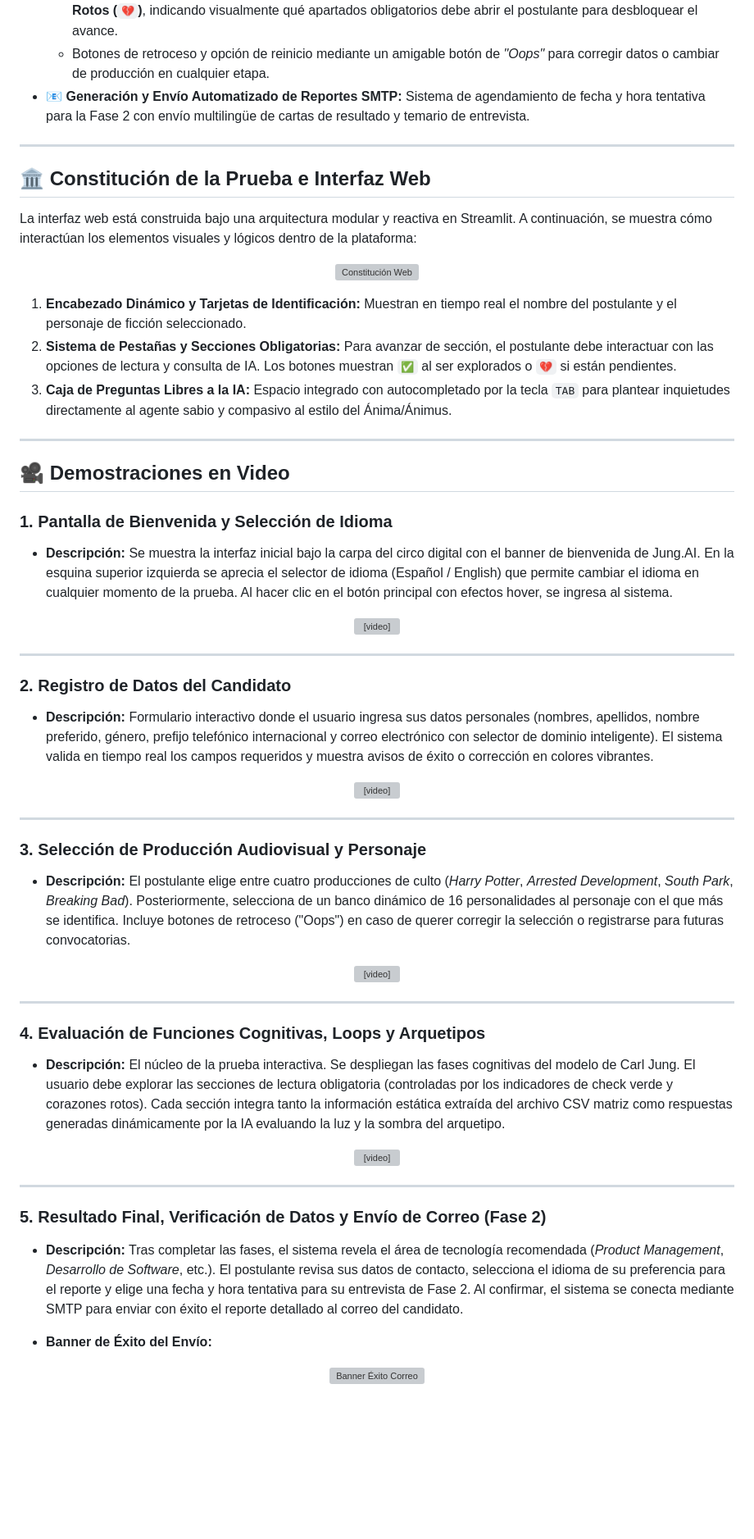
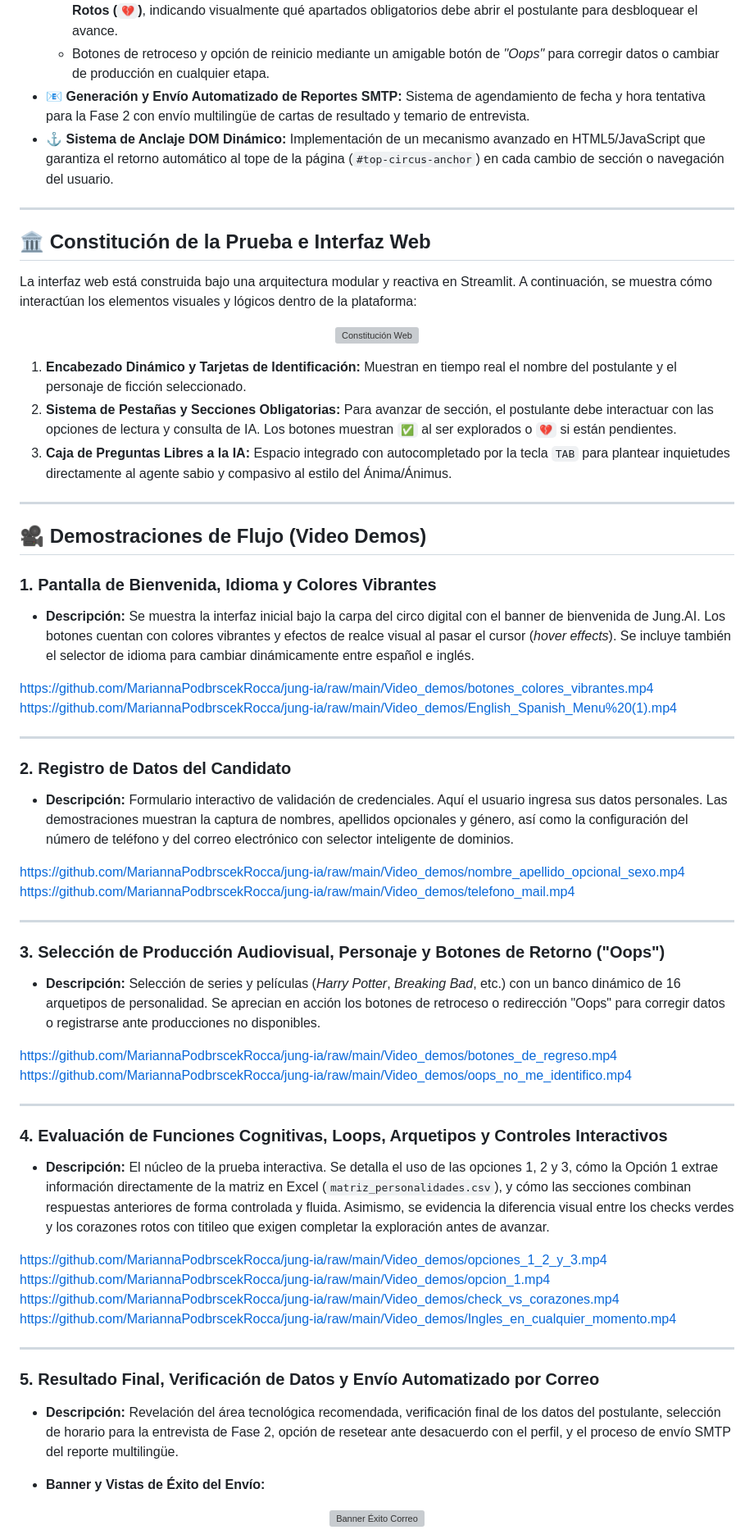
Before and after one commit to MariannaPodbrscekRocca/jung-ia, a Markdown page: README.md, the part around one of its changes. Shown at 82% size. Rendered like a GitHub page; blank space fills up the shorter version; grey boxes are pictures that could not be loaded.

```diff
--- a/README.md
+++ b/README.md
@@ -28,6 +28,7 @@ La aplicación guía a los postulantes a través de una entrevista de trabajo vi
   * Sistema de validación de exploración mediante iconos de **Check Verde (`✅`)** en contraposición a los **Corazones Rotos (`💔`)**, indicando visualmente qué apartados obligatorios debe abrir el postulante para desbloquear el avance.
   * Botones de retroceso y opción de reinicio mediante un amigable botón de *"Oops"* para corregir datos o cambiar de producción en cualquier etapa.
 * 📧 **Generación y Envío Automatizado de Reportes SMTP:** Sistema de agendamiento de fecha y hora tentativa para la Fase 2 con envío multilingüe de cartas de resultado y temario de entrevista.
+* ⚓ **Sistema de Anclaje DOM Dinámico:** Implementación de un mecanismo avanzado en HTML5/JavaScript que garantiza el retorno automático al tope de la página (`#top-circus-anchor`) en cada cambio de sección o navegación del usuario.
 
 ---
 
@@ -45,58 +46,44 @@ La interfaz web está construida bajo una arquitectura modular y reactiva en Str
 
 ---
 
-## 🎥 Demostraciones en Video
+## 🎥 Demostraciones de Flujo (Video Demos)
 
-### 1. Pantalla de Bienvenida y Selección de Idioma
-* **Descripción:** Se muestra la interfaz inicial bajo la carpa del circo digital con el banner de bienvenida de Jung.AI. En la esquina superior izquierda se aprecia el selector de idioma (Español / English) que permite cambiar el idioma en cualquier momento de la prueba. Al hacer clic en el botón principal con efectos hover, se ingresa al sistema.
+### 1. Pantalla de Bienvenida, Idioma y Colores Vibrantes
+* **Descripción:** Se muestra la interfaz inicial bajo la carpa del circo digital con el banner de bienvenida de Jung.AI. Los botones cuentan con colores vibrantes y efectos de realce visual al pasar el cursor (*hover effects*). Se incluye también el selector de idioma para cambiar dinámicamente entre español e inglés.
 
-<p align="center">
-  <video width="100%" autoplay loop muted playsinline>
-    <source src="./Video_demos/00.mp4" type="video/mp4">
-    Tu navegador no soporta la reproducción de video.
-  </video>
-</p>
+https://github.com/MariannaPodbrscekRocca/jung-ia/raw/main/Video_demos/botones_colores_vibrantes.mp4
+https://github.com/MariannaPodbrscekRocca/jung-ia/raw/main/Video_demos/English_Spanish_Menu%20(1).mp4
 
 ---
 
 ### 2. Registro de Datos del Candidato
-* **Descripción:** Formulario interactivo donde el usuario ingresa sus datos personales (nombres, apellidos, nombre preferido, género, prefijo telefónico internacional y correo electrónico con selector de dominio inteligente). El sistema valida en tiempo real los campos requeridos y muestra avisos de éxito o corrección en colores vibrantes.
+* **Descripción:** Formulario interactivo de validación de credenciales. Aquí el usuario ingresa sus datos personales. Las demostraciones muestran la captura de nombres, apellidos opcionales y género, así como la configuración del número de teléfono y del correo electrónico con selector inteligente de dominios.
 
-<p align="center">
-  <video width="100%" autoplay loop muted playsinline>
-    <source src="./Video_demos/000.mp4" type="video/mp4">
-    Tu navegador no soporta la reproducción de video.
-  </video>
-</p>
+https://github.com/MariannaPodbrscekRocca/jung-ia/raw/main/Video_demos/nombre_apellido_opcional_sexo.mp4
+https://github.com/MariannaPodbrscekRocca/jung-ia/raw/main/Video_demos/telefono_mail.mp4
 
 ---
 
-### 3. Selección de Producción Audiovisual y Personaje
-* **Descripción:** El postulante elige entre cuatro producciones de culto (*Harry Potter*, *Arrested Development*, *South Park*, *Breaking Bad*). Posteriormente, selecciona de un banco dinámico de 16 personalidades al personaje con el que más se identifica. Incluye botones de retroceso ("Oops") en caso de querer corregir la selección o registrarse para futuras convocatorias.
+### 3. Selección de Producción Audiovisual, Personaje y Botones de Retorno ("Oops")
+* **Descripción:** Selección de series y películas (*Harry Potter*, *Breaking Bad*, etc.) con un banco dinámico de 16 arquetipos de personalidad. Se aprecian en acción los botones de retroceso o redirección "Oops" para corregir datos o registrarse ante producciones no disponibles.
 
-<p align="center">
-  <video width="100%" autoplay loop muted playsinline>
-    <source src="./Video_demos/0000.mp4" type="video/mp4">
-    Tu navegador no soporta la reproducción de video.
-  </video>
-</p>
+https://github.com/MariannaPodbrscekRocca/jung-ia/raw/main/Video_demos/botones_de_regreso.mp4
+https://github.com/MariannaPodbrscekRocca/jung-ia/raw/main/Video_demos/oops_no_me_identifico.mp4
 
 ---
 
-### 4. Evaluación de Funciones Cognitivas, Loops y Arquetipos
-* **Descripción:** El núcleo de la prueba interactiva. Se despliegan las fases cognitivas del modelo de Carl Jung. El usuario debe explorar las secciones de lectura obligatoria (controladas por los indicadores de check verde y corazones rotos). Cada sección integra tanto la información estática extraída del archivo CSV matriz como respuestas generadas dinámicamente por la IA evaluando la luz y la sombra del arquetipo.
+### 4. Evaluación de Funciones Cognitivas, Loops, Arquetipos y Controles Interactivos
+* **Descripción:** El núcleo de la prueba interactiva. Se detalla el uso de las opciones 1, 2 y 3, cómo la Opción 1 extrae información directamente de la matriz en Excel (`matriz_personalidades.csv`), y cómo las secciones combinan respuestas anteriores de forma controlada y fluida. Asimismo, se evidencia la diferencia visual entre los checks verdes y los corazones rotos con titileo que exigen completar la exploración antes de avanzar.
 
-<p align="center">
-  <video width="100%" autoplay loop muted playsinline>
-    <source src="./Video_demos/00000.mp4" type="video/mp4">
-    Tu navegador no soporta la reproducción de video.
-  </video>
-</p>
+https://github.com/MariannaPodbrscekRocca/jung-ia/raw/main/Video_demos/opciones_1_2_y_3.mp4
+https://github.com/MariannaPodbrscekRocca/jung-ia/raw/main/Video_demos/opcion_1.mp4
+https://github.com/MariannaPodbrscekRocca/jung-ia/raw/main/Video_demos/check_vs_corazones.mp4
+https://github.com/MariannaPodbrscekRocca/jung-ia/raw/main/Video_demos/Ingles_en_cualquier_momento.mp4
 
 ---
 
-### 5. Resultado Final, Verificación de Datos y Envío de Correo (Fase 2)
-* **Descripción:** Tras completar las fases, el sistema revela el área de tecnología recomendada (*Product Management*, *Desarrollo de Software*, etc.). El postulante revisa sus datos de contacto, selecciona el idioma de su preferencia para el reporte y elige una fecha y hora tentativa para su entrevista de Fase 2. Al confirmar, el sistema se conecta mediante SMTP para enviar con éxito el reporte detallado al correo del candidato.
+### 5. Resultado Final, Verificación de Datos y Envío Automatizado por Correo
+* **Descripción:** Revelación del área tecnológica recomendada, verificación final de los datos del postulante, selección de horario para la entrevista de Fase 2, opción de resetear ante desacuerdo con el perfil, y el proceso de envío SMTP del reporte multilingüe.
 
-* **Banner de Éxito del Envío:**
+* **Banner y Vistas de Éxito del Envío:**
 <p align="center">
```
Also changed, not shown: other parts of README.md (+7 -11 lines).
